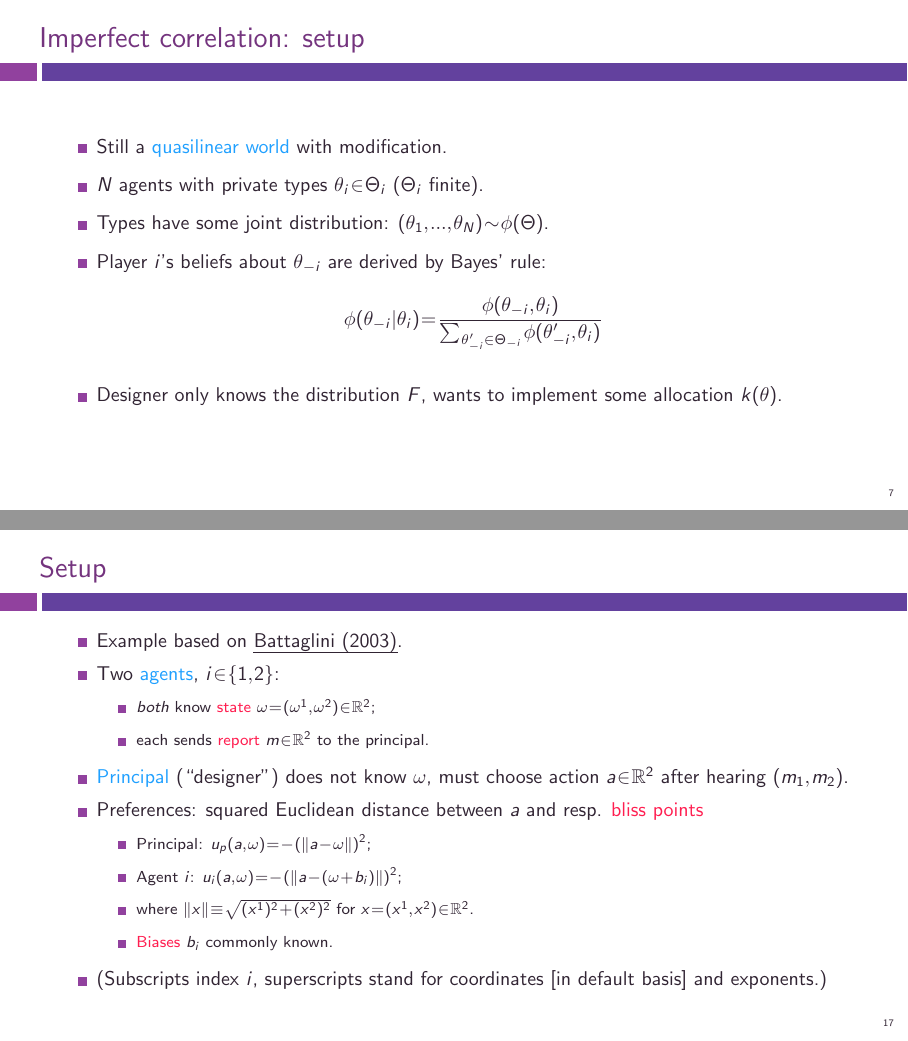
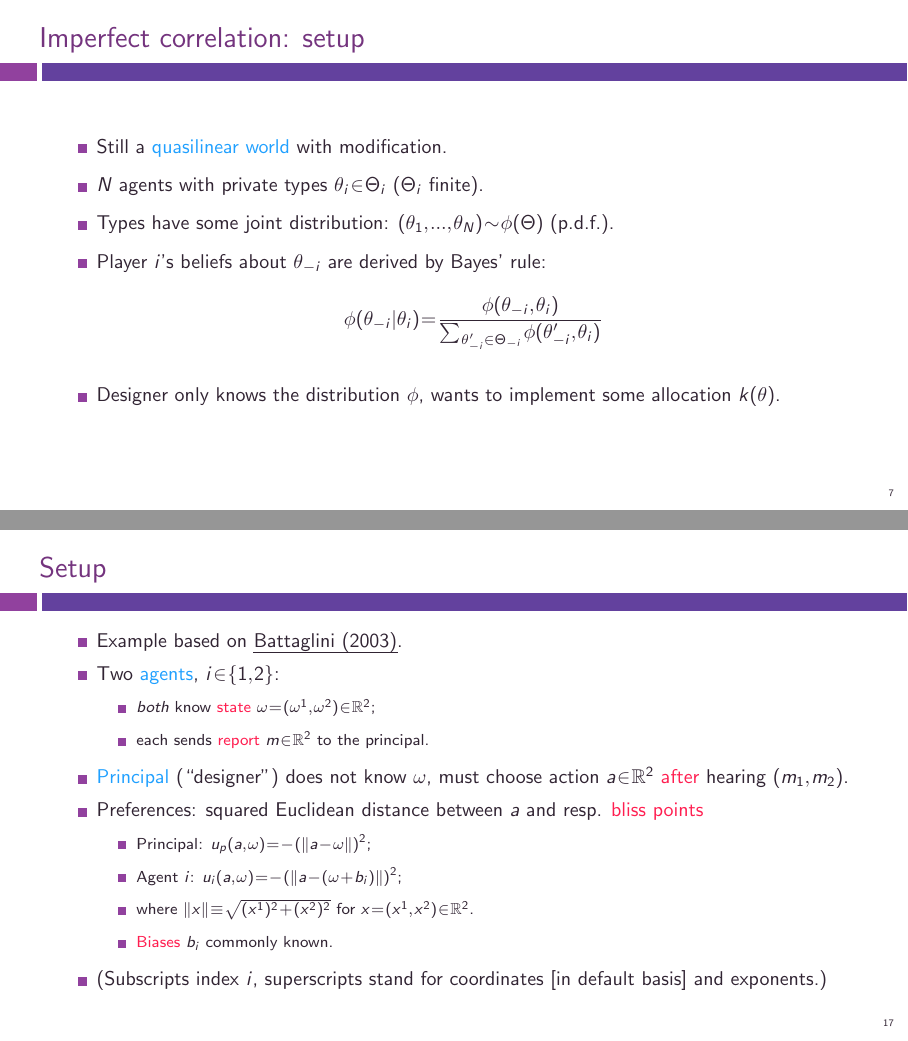
Before and after one commit to electronicgore/mechdesign, LaTeX slides (lectures/M4_Correlated.tex): pages 7 and 17 of 26, joined at a grey line. Compiled offline with pdfLaTeX.

Commit message:
M4 edits

```diff
--- a/lectures/M4_Correlated.tex
+++ b/lectures/M4_Correlated.tex
@@ -15,7 +15,7 @@
 \author{Egor Starkov}
 
 \date{K{\o}benhavns Unversitet \\
-	Fall 2020}
+	Fall 2021}
 
 
 \begin{document}
@@ -88,10 +88,10 @@
 \begin{itemize}
 	\item Still a \structure{quasilinear world} with modification.
 	\item $N$ agents with private types $\theta_i \in \Theta_i$ ($\Theta_i$ finite).
-	\item Types have some joint distribution: $(\theta_1,...,\theta_N) \sim \phi(\Theta)$.
+	\item Types have some joint distribution: $(\theta_1,...,\theta_N) \sim \phi(\Theta)$ (p.d.f.).
 	\item Player $i$'s beliefs about $\theta_{-i}$ are derived by Bayes' rule:
 	$$\phi(\theta_{-i}|\theta_i) = \frac{\phi(\theta_{-i},\theta_i)}{\sum_{\theta_{-i}' \in \Theta_{-i}} \phi(\theta_{-i}',\theta_i)} $$
-	\item Designer only knows the distribution $F$, wants to implement some allocation $k(\theta)$.
+	\item Designer only knows the distribution $\phi$, wants to implement some allocation $k(\theta)$.
 \end{itemize}
 \end{frame}
 
@@ -251,7 +251,7 @@ Forget about the allocation \(k\) and think about how to elicit private informat
 		\item \emph{both} know \alert{state} $\omega = (\omega^1,\omega^2) \in \mathbb{R}^2$;
 		\item each sends \alert{report} $m \in \mathbb{R}^2$ to the principal.
 	\end{itemize}
-	\item \structure{Principal} (``designer'') does not know $\omega$, must choose action $a \in \mathbb{R}^2$ after hearing $(m_1,m_2)$.
+	\item \structure{Principal} (``designer'') does not know $\omega$, must choose action $a \in \mathbb{R}^2$ \alert{after} hearing $(m_1,m_2)$.
 	\item Preferences: squared Euclidean distance between $a$ and resp. \alert{bliss points}
 	\begin{itemize}
 		\item Principal: $u_p (a,\omega) = -\left(\left\|a-\omega\right\| \right)^2$;
```
